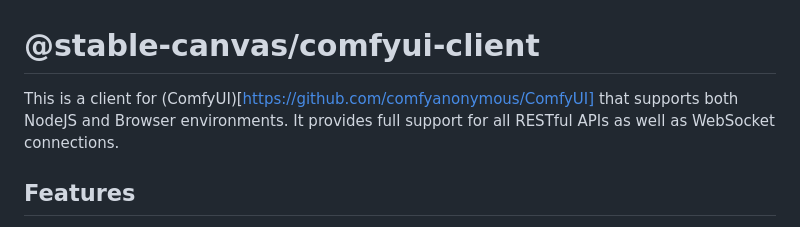
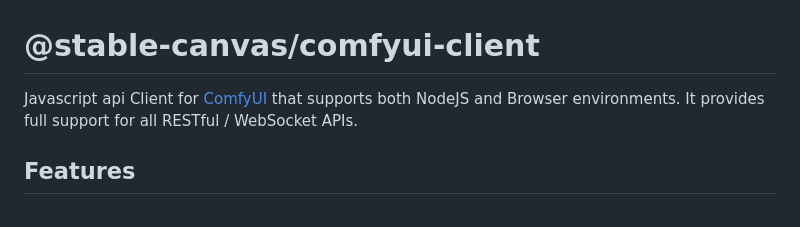
Before and after one commit to StableCanvas/comfyui-client, a Markdown page: README.md, the part around the change. Drawn GitHub-style.

Commit message:
:memo: update

```diff
--- a/README.md
+++ b/README.md
@@ -1,6 +1,6 @@
 # @stable-canvas/comfyui-client
 
-This is a client for (ComfyUI)[https://github.com/comfyanonymous/ComfyUI] that supports both NodeJS and Browser environments. It provides full support for all RESTful APIs as well as WebSocket connections.
+Javascript api Client for [ComfyUI](https://github.com/comfyanonymous/ComfyUI) that supports both NodeJS and Browser environments. It provides full support for all RESTful / WebSocket APIs.
 
 ## Features
 
```
